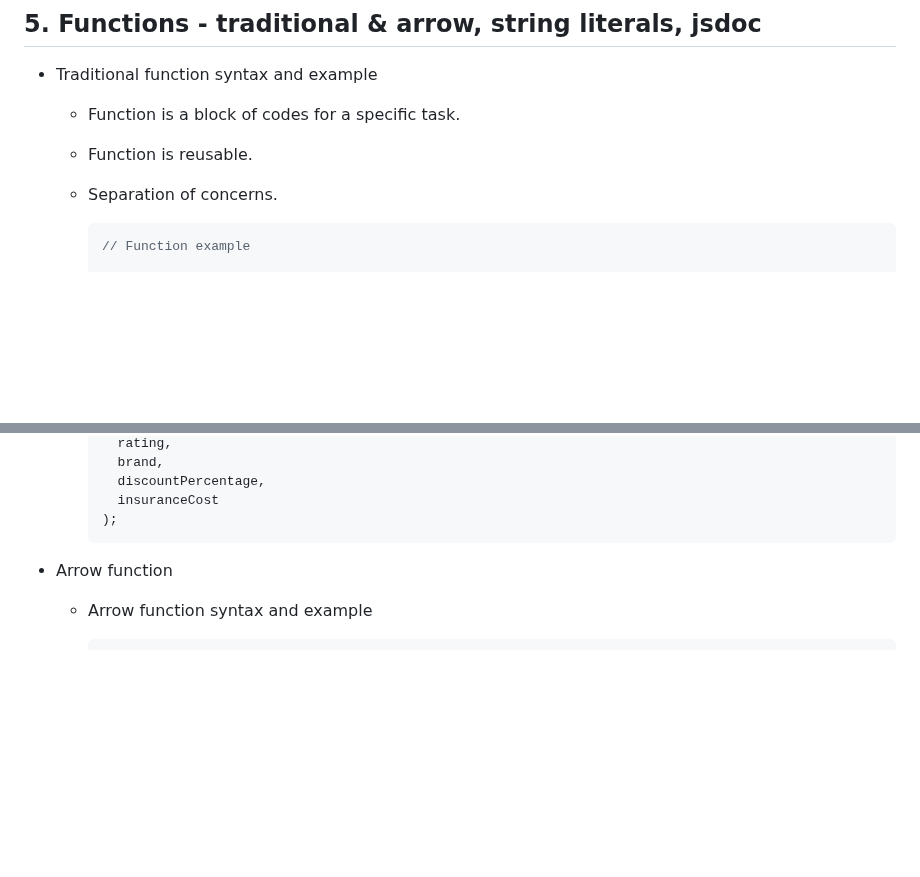
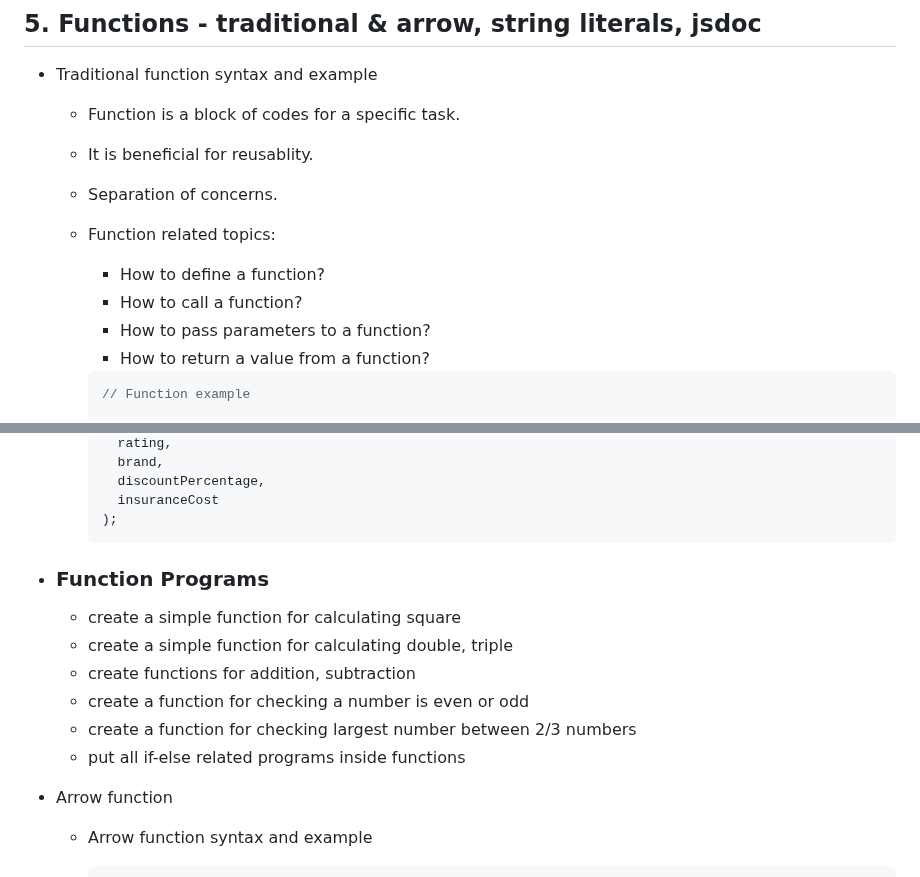
Before and after one commit to anisul-Islam/javascript-documentation, a Markdown page: README.md, 2 parts joined by grey strips. GitHub-like rendering; blank space fills up the shorter version.

Commit message:
function related programs added

````diff
--- a/README.md
+++ b/README.md
@@ -386,8 +386,14 @@
 - Traditional function syntax and example
 
   - Function is a block of codes for a specific task.
-  - Function is reusable.
+  - It is beneficial for reusablity.
   - Separation of concerns.
+  - Function related topics:
+
+    - How to define a function?
+    - How to call a function?
+    - How to pass parameters to a function?
+    - How to return a value from a function?
 
     ```js
     // Function example
@@ -491,6 +497,15 @@
       insuranceCost
     );
     ```
+
+- ### Function Programs
+
+  - create a simple function for calculating square
+  - create a simple function for calculating double, triple
+  - create functions for addition, subtraction
+  - create a function for checking a number is even or odd
+  - create a function for checking largest number between 2/3 numbers
+  - put all if-else related programs inside functions
 
 - Arrow function
 
````
